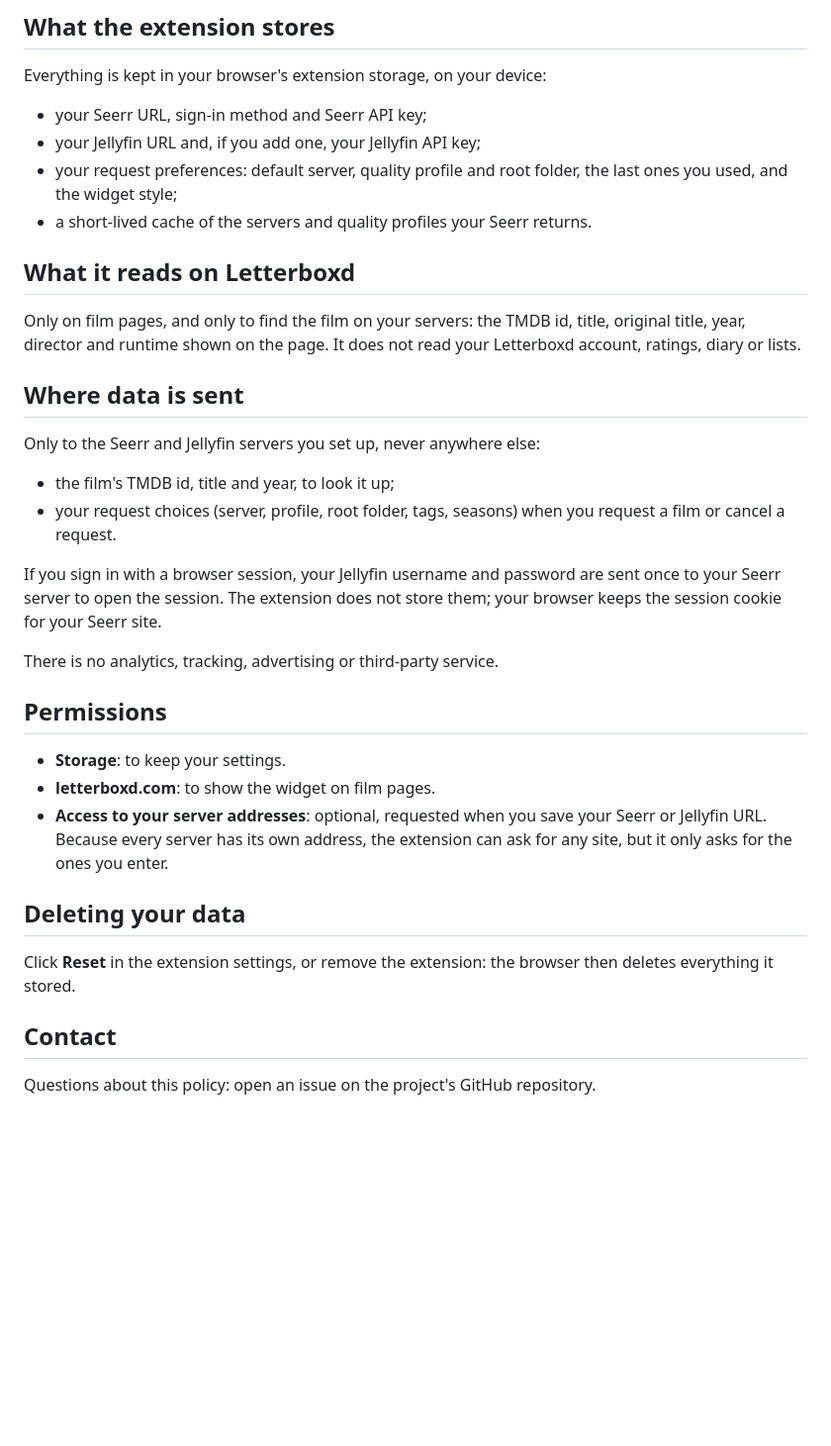
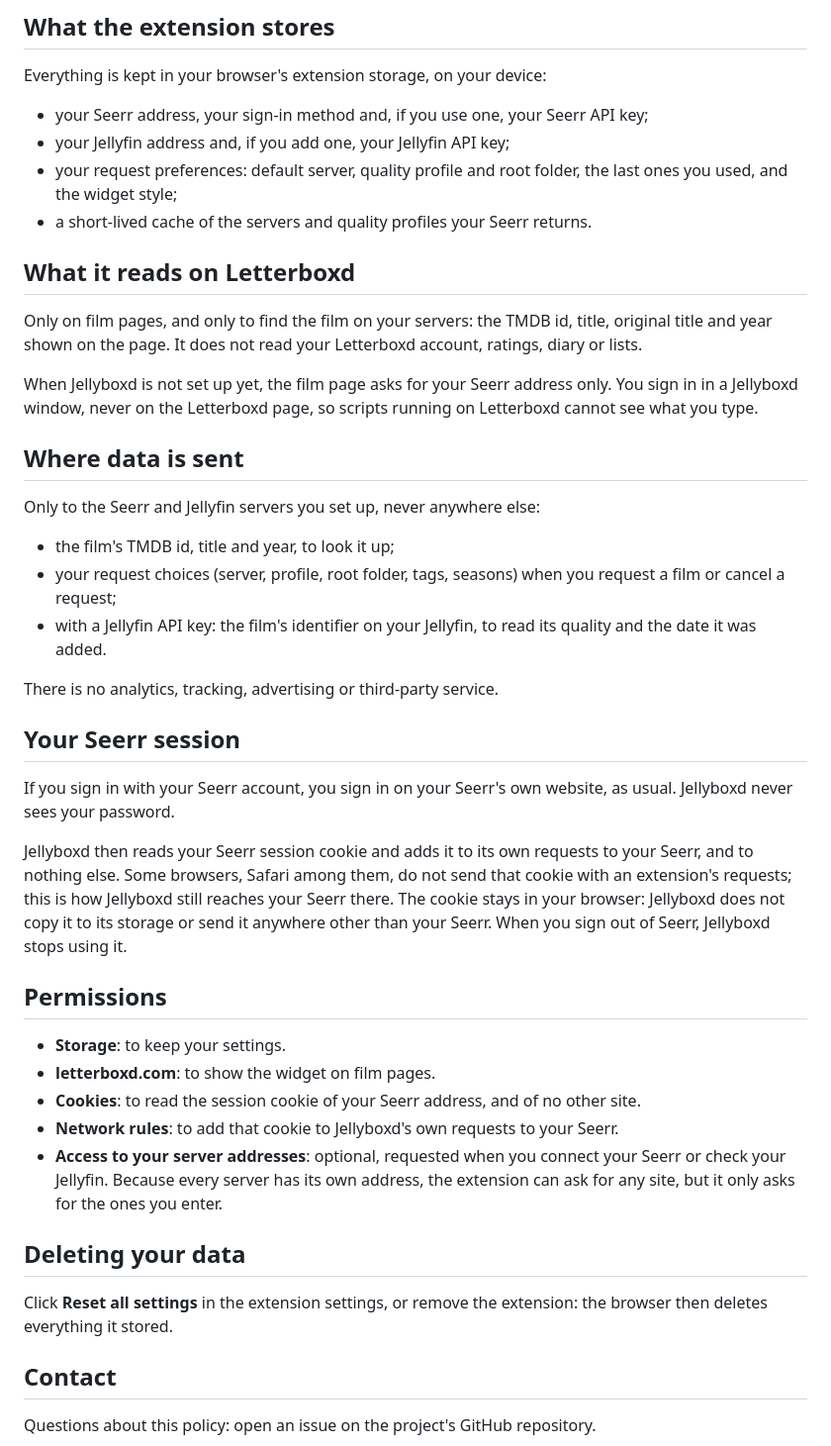
Before and after one commit to etsukow/jellyboxd, a Markdown page: PRIVACY.md, the part around the change. Shown at 99% size. Drawn GitHub-style; blank space fills up the shorter version.

```diff
--- a/PRIVACY.md
+++ b/PRIVACY.md
@@ -6,35 +6,44 @@ Jellyboxd has no server of its own. It does not collect, sell or share any data,
 
 Everything is kept in your browser's extension storage, on your device:
 
-- your Seerr URL, sign-in method and Seerr API key;
-- your Jellyfin URL and, if you add one, your Jellyfin API key;
+- your Seerr address, your sign-in method and, if you use one, your Seerr API key;
+- your Jellyfin address and, if you add one, your Jellyfin API key;
 - your request preferences: default server, quality profile and root folder, the last ones you used, and the widget style;
 - a short-lived cache of the servers and quality profiles your Seerr returns.
 
 ## What it reads on Letterboxd
 
-Only on film pages, and only to find the film on your servers: the TMDB id, title, original title, year, director and runtime shown on the page. It does not read your Letterboxd account, ratings, diary or lists.
+Only on film pages, and only to find the film on your servers: the TMDB id, title, original title and year shown on the page. It does not read your Letterboxd account, ratings, diary or lists.
+
+When Jellyboxd is not set up yet, the film page asks for your Seerr address only. You sign in in a Jellyboxd window, never on the Letterboxd page, so scripts running on Letterboxd cannot see what you type.
 
 ## Where data is sent
 
 Only to the Seerr and Jellyfin servers you set up, never anywhere else:
 
 - the film's TMDB id, title and year, to look it up;
-- your request choices (server, profile, root folder, tags, seasons) when you request a film or cancel a request.
-
-If you sign in with a browser session, your Jellyfin username and password are sent once to your Seerr server to open the session. The extension does not store them; your browser keeps the session cookie for your Seerr site.
+- your request choices (server, profile, root folder, tags, seasons) when you request a film or cancel a request;
+- with a Jellyfin API key: the film's identifier on your Jellyfin, to read its quality and the date it was added.
 
 There is no analytics, tracking, advertising or third-party service.
+
+## Your Seerr session
+
+If you sign in with your Seerr account, you sign in on your Seerr's own website, as usual. Jellyboxd never sees your password.
+
+Jellyboxd then reads your Seerr session cookie and adds it to its own requests to your Seerr, and to nothing else. Some browsers, Safari among them, do not send that cookie with an extension's requests; this is how Jellyboxd still reaches your Seerr there. The cookie stays in your browser: Jellyboxd does not copy it to its storage or send it anywhere other than your Seerr. When you sign out of Seerr, Jellyboxd stops using it.
 
 ## Permissions
 
 - **Storage**: to keep your settings.
 - **letterboxd.com**: to show the widget on film pages.
-- **Access to your server addresses**: optional, requested when you save your Seerr or Jellyfin URL. Because every server has its own address, the extension can ask for any site, but it only asks for the ones you enter.
+- **Cookies**: to read the session cookie of your Seerr address, and of no other site.
+- **Network rules**: to add that cookie to Jellyboxd's own requests to your Seerr.
+- **Access to your server addresses**: optional, requested when you connect your Seerr or check your Jellyfin. Because every server has its own address, the extension can ask for any site, but it only asks for the ones you enter.
 
 ## Deleting your data
 
-Click **Reset** in the extension settings, or remove the extension: the browser then deletes everything it stored.
+Click **Reset all settings** in the extension settings, or remove the extension: the browser then deletes everything it stored.
 
 ## Contact
 
```
Also changed, not shown: README.md (+17 -14 lines), docs/images/native.png, docs/images/settings.png (added), docs/images/ticket.png.
